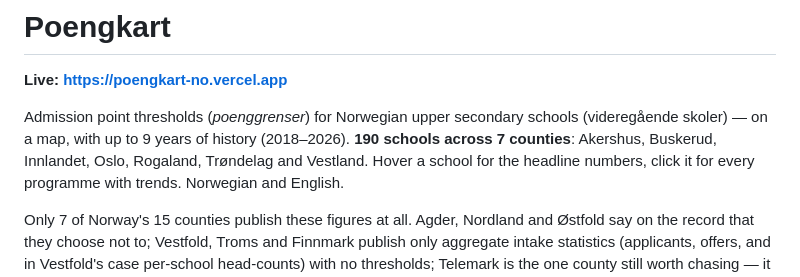
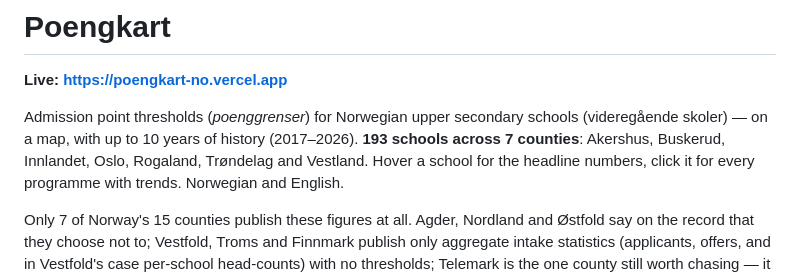
Before and after one commit to avshalomd/poengkart, a Markdown page: README.md, the part around the change. GitHub-like rendering.

```diff
--- a/README.md
+++ b/README.md
@@ -3,8 +3,8 @@
 **Live: https://poengkart-no.vercel.app**
 
 Admission point thresholds (*poenggrenser*) for Norwegian upper secondary
-schools (videregående skoler) — on a map, with up to 9 years of history
-(2018–2026). **190 schools across 7 counties**: Akershus, Buskerud, Innlandet,
+schools (videregående skoler) — on a map, with up to 10 years of history
+(2017–2026). **193 schools across 7 counties**: Akershus, Buskerud, Innlandet,
 Oslo, Rogaland, Trøndelag and Vestland. Hover a school for the headline
 numbers, click it for every programme with trends. Norwegian and English.
 
```
Also changed, not shown: web/og.png, 8 other files.
